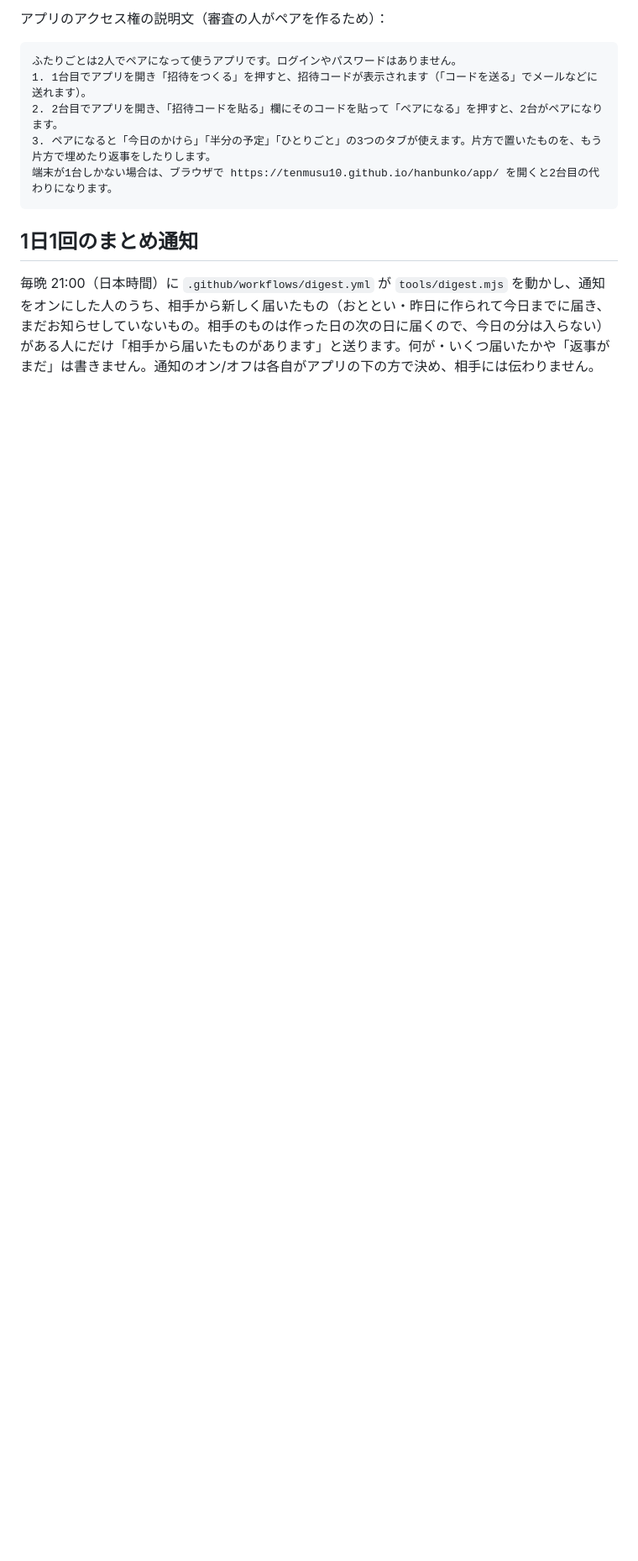
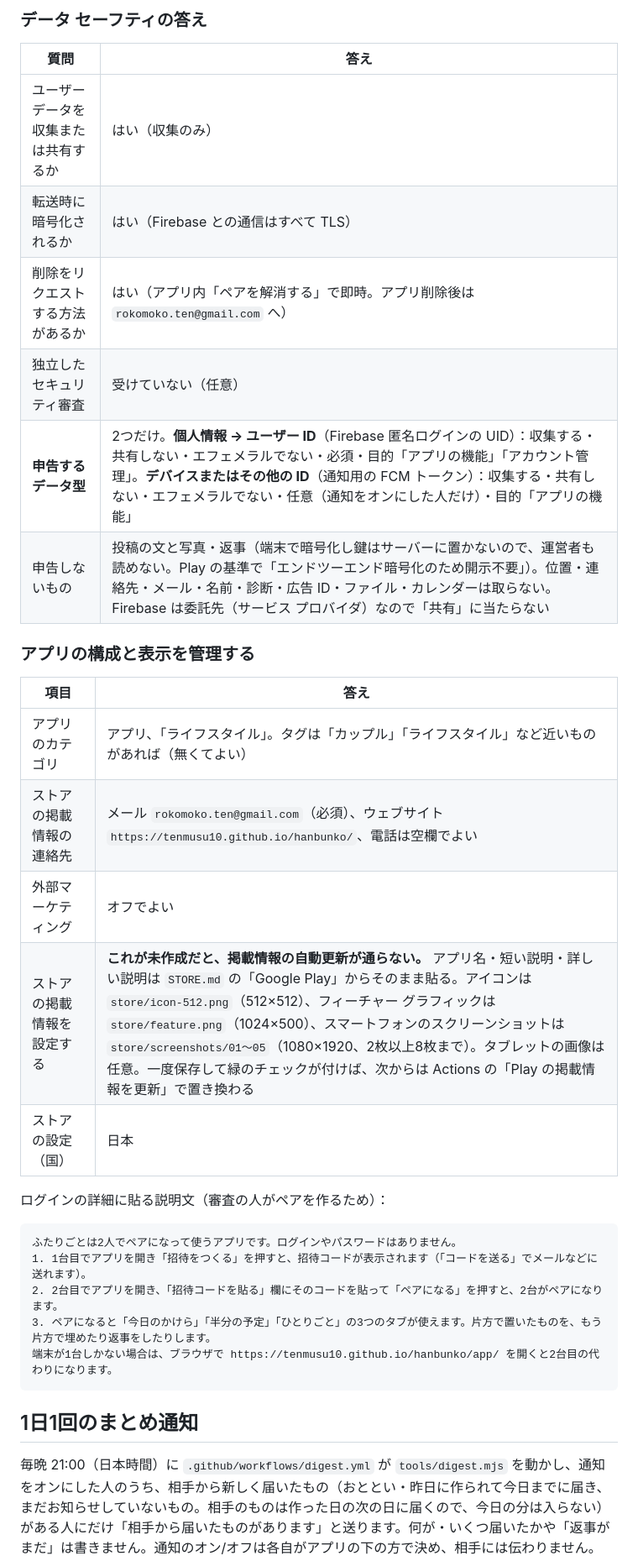
Before and after one commit to tenmusu10/hanbunko, a Markdown page: APP.md, the part around one of its changes. Shown at 84% size. GitHub-like rendering; blank space fills up the shorter version.

````diff
--- a/APP.md
+++ b/APP.md
@@ -95,5 +98,26 @@ npx cap open android   # Android Studio が開く（npm run android でも同じ
 
-アプリのアクセス権の説明文（審査の人がペアを作るため）：
+### データ セーフティの答え
+
+| 質問 | 答え |
+|---|---|
+| ユーザー データを収集または共有するか | はい（収集のみ） |
+| 転送時に暗号化されるか | はい（Firebase との通信はすべて TLS） |
+| 削除をリクエストする方法があるか | はい（アプリ内「ペアを解消する」で即時。アプリ削除後は `rokomoko.ten@gmail.com` へ） |
+| 独立したセキュリティ審査 | 受けていない（任意） |
+| **申告するデータ型** | 2つだけ。**個人情報 → ユーザー ID**（Firebase 匿名ログインの UID）：収集する・共有しない・エフェメラルでない・必須・目的「アプリの機能」「アカウント管理」。**デバイスまたはその他の ID**（通知用の FCM トークン）：収集する・共有しない・エフェメラルでない・任意（通知をオンにした人だけ）・目的「アプリの機能」 |
+| 申告しないもの | 投稿の文と写真・返事（端末で暗号化し鍵はサーバーに置かないので、運営者も読めない。Play の基準で「エンドツーエンド暗号化のため開示不要」）。位置・連絡先・メール・名前・診断・広告 ID・ファイル・カレンダーは取らない。Firebase は委託先（サービス プロバイダ）なので「共有」に当たらない |
+
+### アプリの構成と表示を管理する
+
+| 項目 | 答え |
+|---|---|
+| アプリのカテゴリ | アプリ、「ライフスタイル」。タグは「カップル」「ライフスタイル」など近いものがあれば（無くてよい） |
+| ストアの掲載情報の連絡先 | メール `rokomoko.ten@gmail.com`（必須）、ウェブサイト `https://tenmusu10.github.io/hanbunko/`、電話は空欄でよい |
+| 外部マーケティング | オフでよい |
+| ストアの掲載情報を設定する | **これが未作成だと、掲載情報の自動更新が通らない。** アプリ名・短い説明・詳しい説明は `STORE.md` の「Google Play」からそのまま貼る。アイコンは `store/icon-512.png`（512×512）、フィーチャー グラフィックは `store/feature.png`（1024×500）、スマートフォンのスクリーンショットは `store/screenshots/01〜05`（1080×1920、2枚以上8枚まで）。タブレットの画像は任意。一度保存して緑のチェックが付けば、次からは Actions の「Play の掲載情報を更新」で置き換わる |
+| ストアの設定（国） | 日本 |
+
+ログインの詳細に貼る説明文（審査の人がペアを作るため）：
 
 ```text
 ふたりごとは2人でペアになって使うアプリです。ログインやパスワードはありません。
````
Also changed, not shown: other parts of APP.md (+17 -14 lines).
